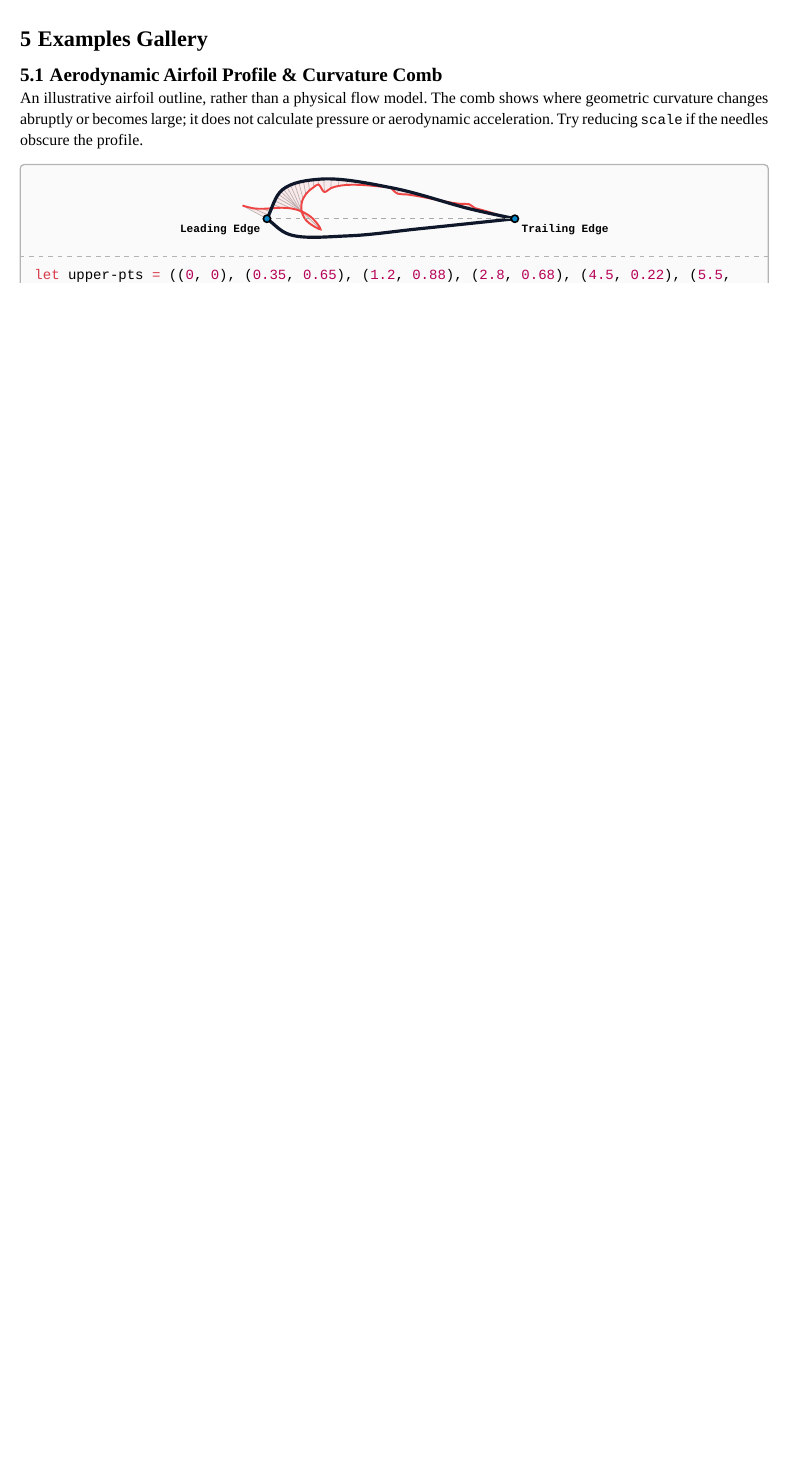
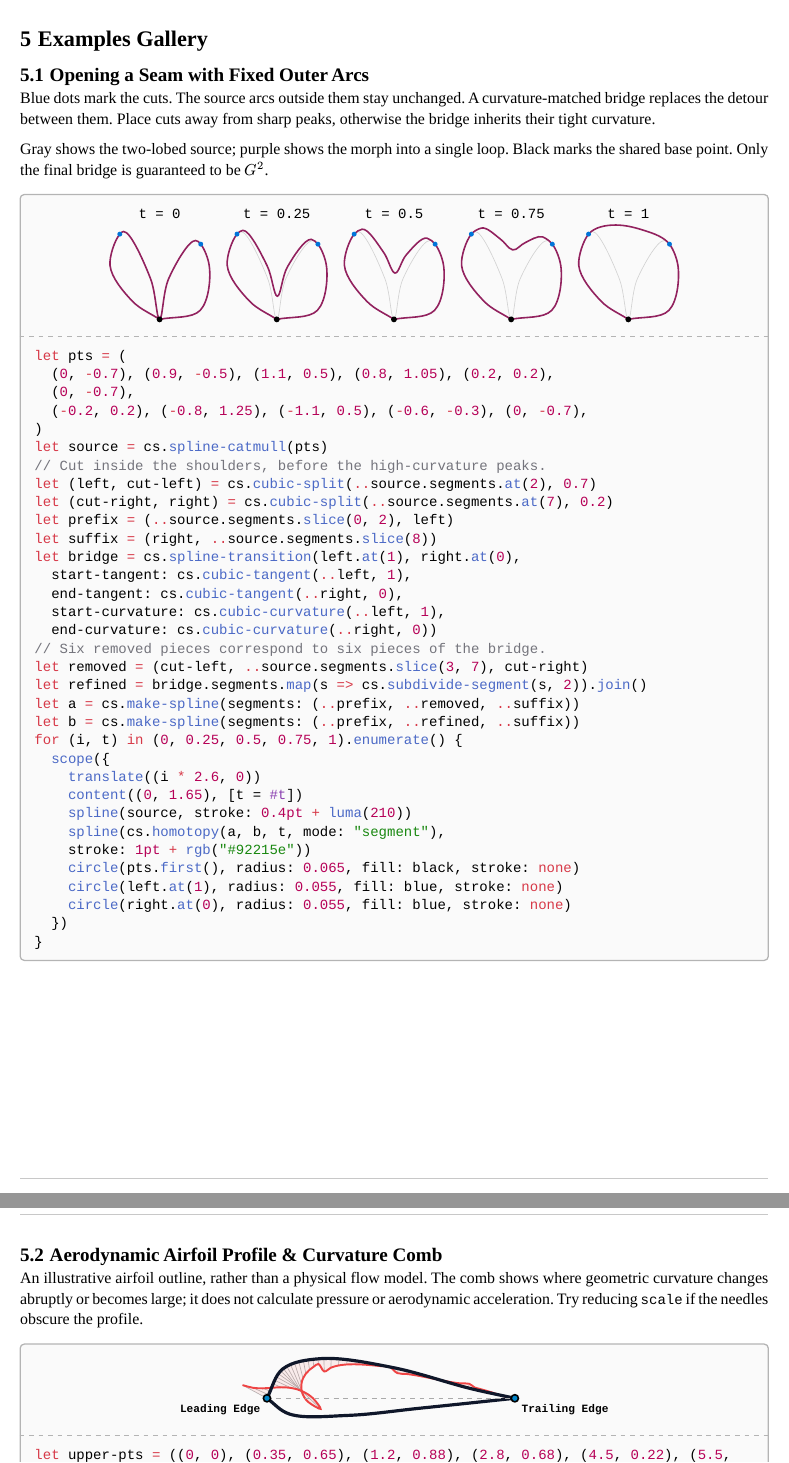
Before and after one commit to RythenGlyth/cetz-spline, a Typst document (manual.typ): part of page 19 of 27 before the commit and two parts of pages 19 and 20 of 28 after it, the two joined at a grey line, cut so that both start at the same text, the shorter picture padded with empty space. The pictures show the PDF file manual.pdf that the author committed with the source.

Commit message:
Add seam-opening example with fixed outer arcs and smooth G2 bridge

````diff
--- a/manual.typ
+++ b/manual.typ
@@ -920,3 +920,14 @@ These helpers support custom algorithms. All names are exported under `cs`. In t
 #pagebreak()
 = Examples Gallery
 
+== Opening a Seam with Fixed Outer Arcs
+
+Blue dots mark the cuts. The source arcs outside them stay unchanged. A curvature-matched bridge replaces the detour between them. Place cuts away from sharp peaks, otherwise the bridge inherits their tight curvature.
+
+Gray shows the two-lobed source; purple shows the morph into a single loop. Black marks the shared base point. Only the final bridge is guaranteed to be $G^2$.
+
+```example-vertical
+let pts = (
+  (0, -0.7), (0.9, -0.5), (1.1, 0.5), (0.8, 1.05), (0.2, 0.2),
+  (0, -0.7),
+  (-0.2, 0.2), (-0.8, 1.25), (-1.1, 0.5), (-0.6, -0.3), (0, -0.7),
@@ -922,0 +939,3 @@ These helpers support custom algorithms. All names are exported under `cs`. In t
+let prefix = (..source.segments.slice(0, 2), left)
+let suffix = (right, ..source.segments.slice(8))
+let bridge = cs.spline-transition(left.at(1), right.at(0),
@@ -923,3 +948,21 @@ These helpers support custom algorithms. All names are exported under `cs`. In t
+let refined = bridge.segments.map(s => cs.subdivide-segment(s, 2)).join()
+let a = cs.make-spline(segments: (..prefix, ..removed, ..suffix))
+let b = cs.make-spline(segments: (..prefix, ..refined, ..suffix))
+for (i, t) in (0, 0.25, 0.5, 0.75, 1).enumerate() {
+  scope({
+    translate((i * 2.6, 0))
+    content((0, 1.65), [t = #t])
+    spline(source, stroke: 0.4pt + luma(210))
+    spline(cs.homotopy(a, b, t, mode: "segment"),
+    stroke: 1pt + rgb("#92215e"))
+    circle(pts.first(), radius: 0.065, fill: black, stroke: none)
+    circle(left.at(1), radius: 0.055, fill: blue, stroke: none)
+    circle(right.at(0), radius: 0.055, fill: blue, stroke: none)
+  })
+}
+```
+
+#pagebreak()
 == Aerodynamic Airfoil Profile & Curvature Comb
 
 An illustrative airfoil outline, rather than a physical flow model. The comb shows where geometric curvature changes abruptly or becomes large; it does not calculate pressure or aerodynamic acceleration. Try reducing `scale` if the needles obscure the profile.
````
Also changed, not shown: manual.pdf, manual.typ (11 more changed lines).
